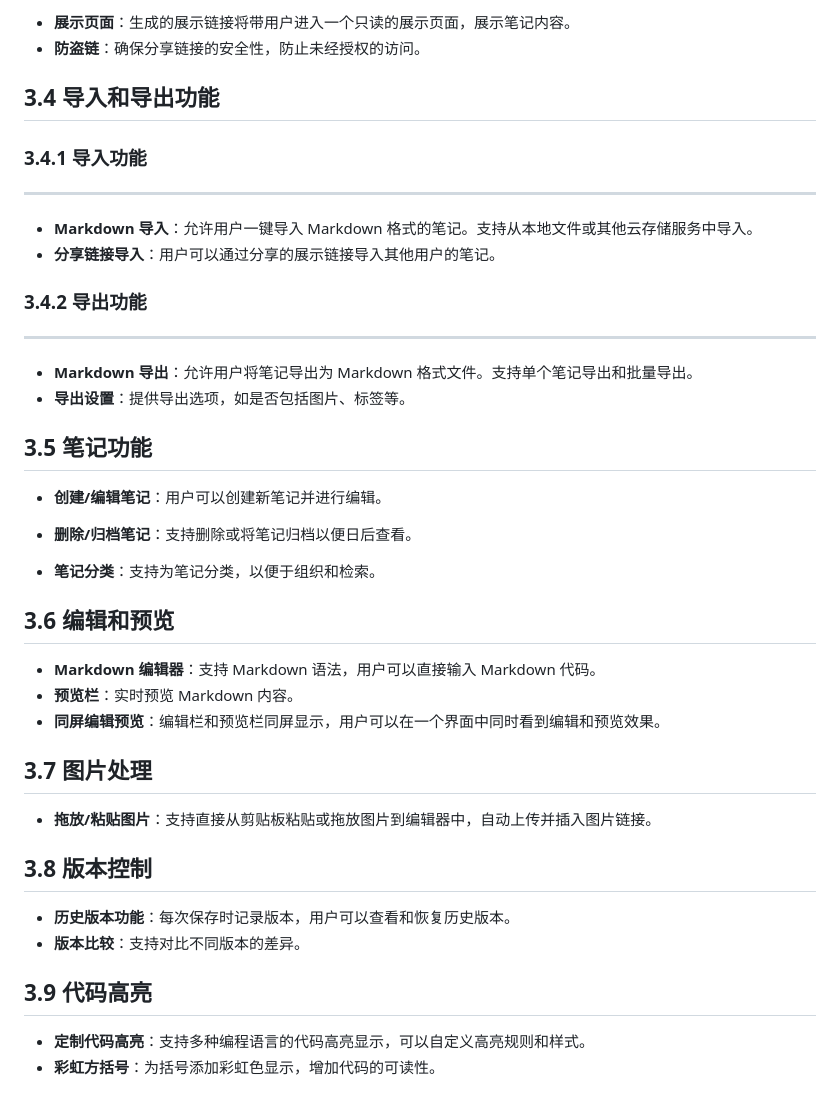
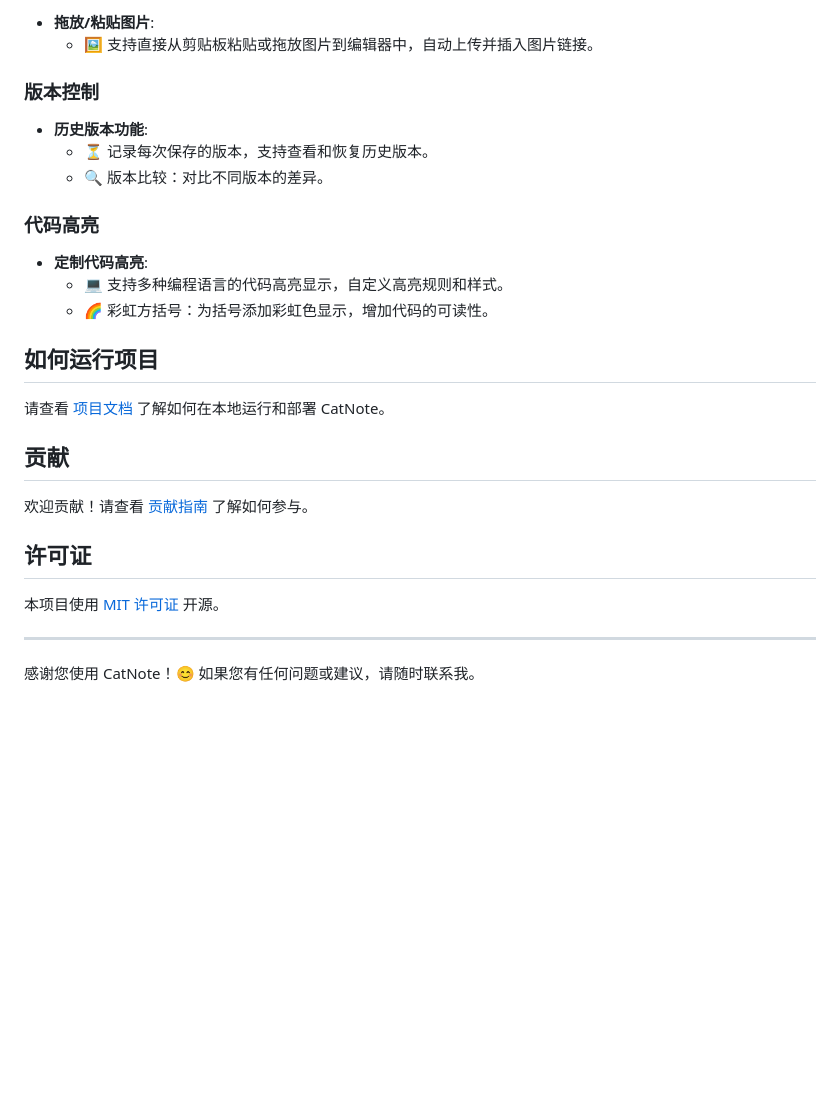
Before and after one commit to holic512/CatNote, a Markdown page: README.md, the part around the change printed below. Drawn GitHub-style; blank space fills up the shorter version.

```diff
--- a/README.md
+++ b/README.md
@@ -63,47 +80,31 @@
 
-- **展示页面**：生成的展示链接将带用户进入一个只读的展示页面，展示笔记内容。
-- **防盗链**：确保分享链接的安全性，防止未经授权的访问。
+- **拖放/粘贴图片**:
+  - 🖼️ 支持直接从剪贴板粘贴或拖放图片到编辑器中，自动上传并插入图片链接。
 
-## 3.4 导入和导出功能
+### 版本控制
 
-### 3.4.1 导入功能
+- **历史版本功能**:
+  - ⏳ 记录每次保存的版本，支持查看和恢复历史版本。
+  - 🔍 版本比较：对比不同版本的差异。
 
-***
+### 代码高亮
 
-- **Markdown 导入**：允许用户一键导入 Markdown 格式的笔记。支持从本地文件或其他云存储服务中导入。
-- **分享链接导入**：用户可以通过分享的展示链接导入其他用户的笔记。
+- **定制代码高亮**:
+  - 💻 支持多种编程语言的代码高亮显示，自定义高亮规则和样式。
+  - 🌈 彩虹方括号：为括号添加彩虹色显示，增加代码的可读性。
 
-### 3.4.2 导出功能
+## 如何运行项目
 
-***
+请查看 [项目文档](docs/README.md) 了解如何在本地运行和部署 CatNote。
 
-- **Markdown 导出**：允许用户将笔记导出为 Markdown 格式文件。支持单个笔记导出和批量导出。
-- **导出设置**：提供导出选项，如是否包括图片、标签等。
+## 贡献
 
-## 3.5 笔记功能
+欢迎贡献！请查看 [贡献指南](CONTRIBUTING.md) 了解如何参与。
 
-- **创建/编辑笔记**：用户可以创建新笔记并进行编辑。
+## 许可证
 
-- **删除/归档笔记**：支持删除或将笔记归档以便日后查看。
+本项目使用 [MIT 许可证](LICENSE) 开源。
 
-- **笔记分类**：支持为笔记分类，以便于组织和检索。
+---
 
-## 3.6 编辑和预览
-
-- **Markdown 编辑器**：支持 Markdown 语法，用户可以直接输入 Markdown 代码。
-- **预览栏**：实时预览 Markdown 内容。
-- **同屏编辑预览**：编辑栏和预览栏同屏显示，用户可以在一个界面中同时看到编辑和预览效果。
-
-## 3.7 图片处理
-
-- **拖放/粘贴图片**：支持直接从剪贴板粘贴或拖放图片到编辑器中，自动上传并插入图片链接。
-
-## 3.8 版本控制
-
-- **历史版本功能**：每次保存时记录版本，用户可以查看和恢复历史版本。
-- **版本比较**：支持对比不同版本的差异。
-
-## 3.9 代码高亮
-
-- **定制代码高亮**：支持多种编程语言的代码高亮显示，可以自定义高亮规则和样式。
-- **彩虹方括号**：为括号添加彩虹色显示，增加代码的可读性。
+感谢您使用 CatNote！😊 如果您有任何问题或建议，请随时联系我。
```
Also changed, not shown: other parts of README.md (+56 -39 lines).
